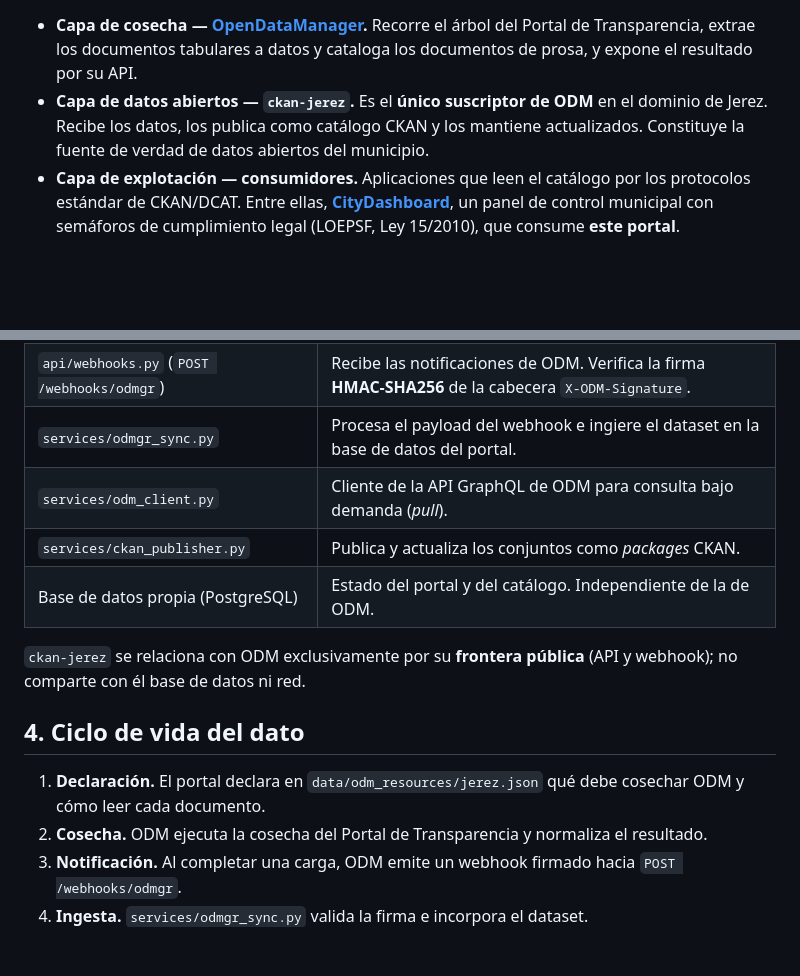
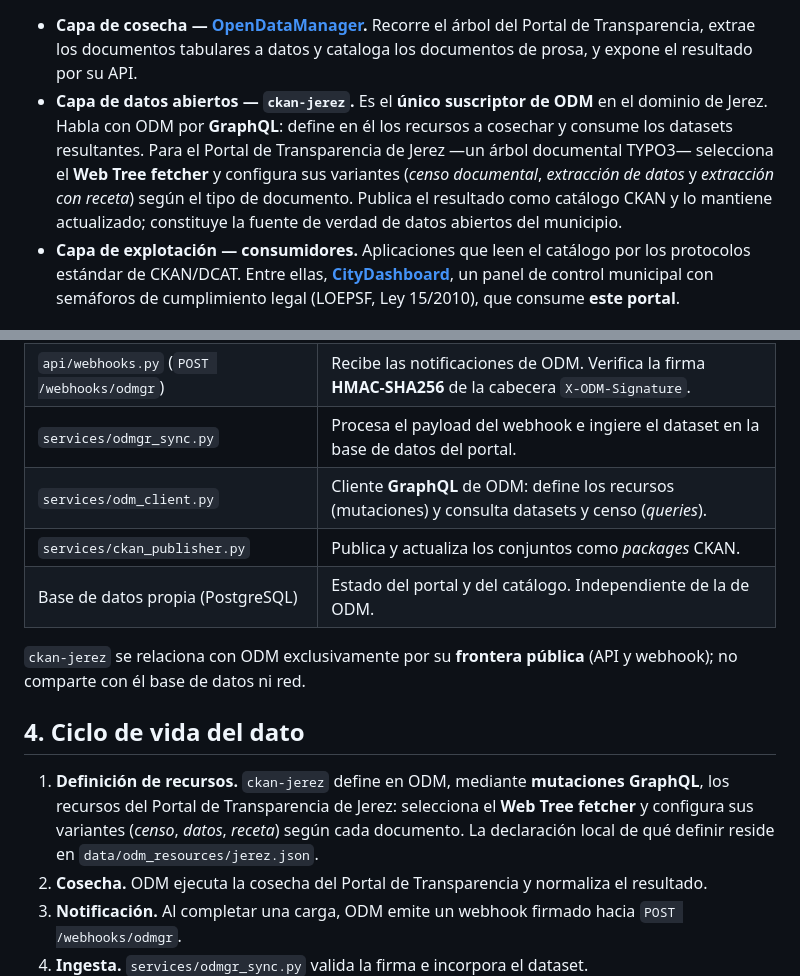
Before and after one commit to PepeluiMoreno/ckan-jerez, a Markdown page: README.md, 2 parts joined by grey strips. Drawn GitHub-style; blank space fills up the shorter version.

```diff
--- a/README.md
+++ b/README.md
@@ -47,8 +47,12 @@ El sistema se organiza en tres capas con responsabilidades disjuntas:
   Recorre el árbol del Portal de Transparencia, extrae los documentos tabulares a
   datos y cataloga los documentos de prosa, y expone el resultado por su API.
 - **Capa de datos abiertos — `ckan-jerez`.** Es el **único suscriptor de ODM** en
-  el dominio de Jerez. Recibe los datos, los publica como catálogo CKAN y los
-  mantiene actualizados. Constituye la fuente de verdad de datos abiertos del
+  el dominio de Jerez. Habla con ODM por **GraphQL**: define en él los recursos a
+  cosechar y consume los datasets resultantes. Para el Portal de Transparencia de
+  Jerez —un árbol documental TYPO3— selecciona el **Web Tree fetcher** y configura
+  sus variantes (*censo documental*, *extracción de datos* y *extracción con
+  receta*) según el tipo de documento. Publica el resultado como catálogo CKAN y lo
+  mantiene actualizado; constituye la fuente de verdad de datos abiertos del
   municipio.
 - **Capa de explotación — consumidores.** Aplicaciones que leen el catálogo por
   los protocolos estándar de CKAN/DCAT. Entre ellas,
@@ -63,7 +67,7 @@ El sistema se organiza en tres capas con responsabilidades disjuntas:
 | `data/odm_resources/jerez.json` | Declara los recursos que ODM debe cosechar del portal de Jerez (recurso Web Tree y recetas de extracción). |
 | `api/webhooks.py` (`POST /webhooks/odmgr`) | Recibe las notificaciones de ODM. Verifica la firma **HMAC-SHA256** de la cabecera `X-ODM-Signature`. |
 | `services/odmgr_sync.py` | Procesa el payload del webhook e ingiere el dataset en la base de datos del portal. |
-| `services/odm_client.py` | Cliente de la API GraphQL de ODM para consulta bajo demanda (*pull*). |
+| `services/odm_client.py` | Cliente **GraphQL** de ODM: define los recursos (mutaciones) y consulta datasets y censo (*queries*). |
 | `services/ckan_publisher.py` | Publica y actualiza los conjuntos como *packages* CKAN. |
 | Base de datos propia (PostgreSQL) | Estado del portal y del catálogo. Independiente de la de ODM. |
 
@@ -72,8 +76,11 @@ y webhook); no comparte con él base de datos ni red.
 
 ## 4. Ciclo de vida del dato
 
-1. **Declaración.** El portal declara en `data/odm_resources/jerez.json` qué debe
-   cosechar ODM y cómo leer cada documento.
+1. **Definición de recursos.** `ckan-jerez` define en ODM, mediante **mutaciones
+   GraphQL**, los recursos del Portal de Transparencia de Jerez: selecciona el
+   **Web Tree fetcher** y configura sus variantes (*censo*, *datos*, *receta*)
+   según cada documento. La declaración local de qué definir reside en
+   `data/odm_resources/jerez.json`.
 2. **Cosecha.** ODM ejecuta la cosecha del Portal de Transparencia y normaliza el
    resultado.
 3. **Notificación.** Al completar una carga, ODM emite un webhook firmado hacia
```
Also changed, not shown: docs/ARQUITECTURA.md (+9 -5 lines).
